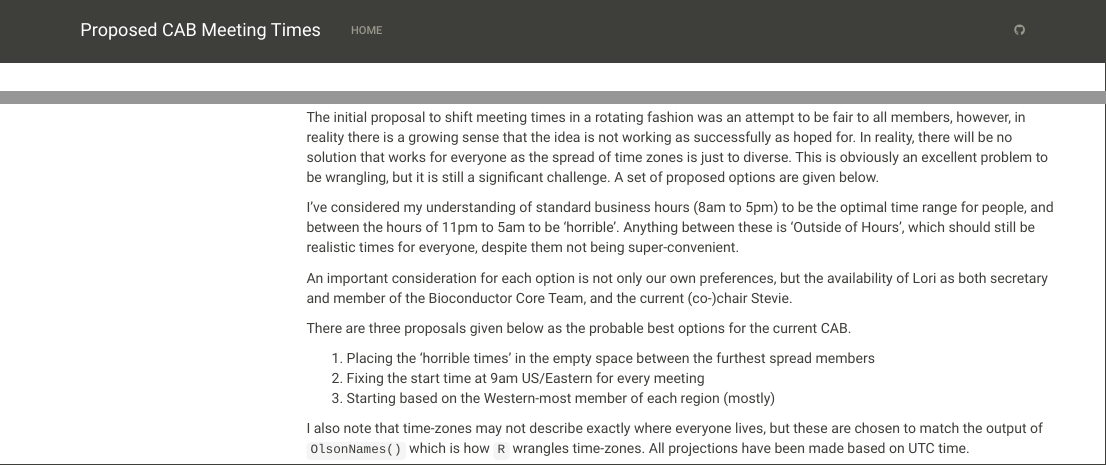
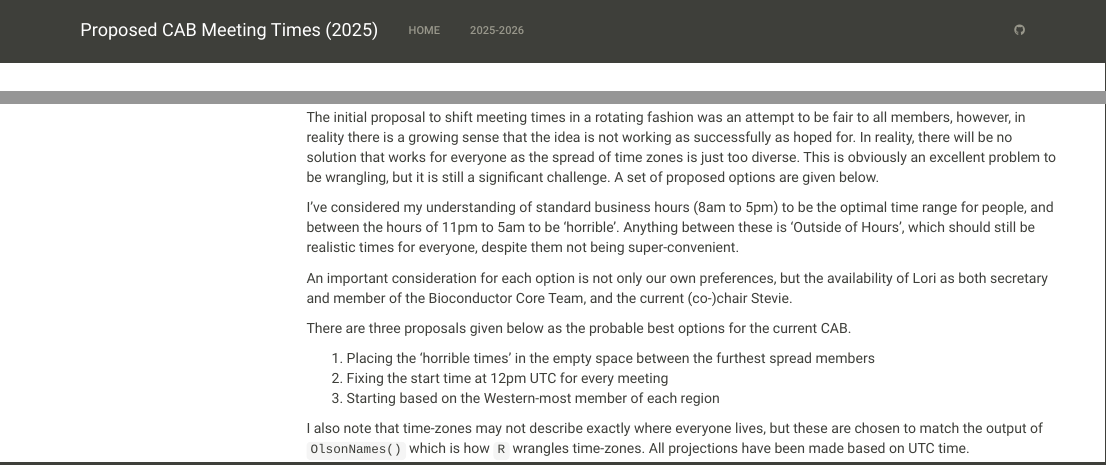
Before and after one commit to smped/cab_meeting_times, an R Markdown document (analysis/cab_meeting_time_proposal.Rmd): the page in a window 1100 px wide, from its top, and a second part further down, joined at a grey line. Rendered offline with R 4.5, knitr and Pandoc, with nearby package versions; code that draws random numbers runs with fixed seeds of ours; some code elsewhere in the file could not run offline; menus at the side of the page are left out.

Commit message:
Tidied up slightly

```diff
--- a/analysis/_site.yml
+++ b/analysis/_site.yml
@@ -1,10 +1,12 @@
 name: Proposed CAB Meeting Times
 output_dir: ../docs
 navbar:
-  title: Proposed CAB Meeting Times
+  title: Proposed CAB Meeting Times (2025)
   left:
   - text: Home
     href: index.html
+  - text: 2025-2026
+    href: cab_meeting_time_proposal.html
   right:
   - icon: fa-github
     href: https://github.com/smped/cab_meeting_times
--- a/analysis/cab_meeting_time_proposal.Rmd
+++ b/analysis/cab_meeting_time_proposal.Rmd
@@ -86,7 +86,7 @@ draw_schedule <- function(
 ## Introduction
 
 The initial proposal to shift meeting times in a rotating fashion was an attempt to be fair to all members, however, in reality there is a growing sense that the idea is not working as successfully as hoped for.
-In reality, there will be no solution that works for everyone as the spread of time zones is just to diverse.
+In reality, there will be no solution that works for everyone as the spread of time zones is just too diverse.
 This is obviously an excellent problem to be wrangling, but it is still a significant challenge.
 A set of proposed options are given below.
 
@@ -98,8 +98,8 @@ An important consideration for each option is not only our own preferences, but
 There are three proposals given below as the probable best options for the current CAB.
 
 1. Placing the 'horrible times' in the empty space between the furthest spread members
-2. Fixing the start time at 9am US/Eastern for every meeting
-3. Starting based on the Western-most member of each region (mostly)
+2. Fixing the start time at 12pm UTC for every meeting
+3. Starting based on the Western-most member of each region
 
 I also note that time-zones may not describe exactly where everyone lives, but these are chosen to match the output of `OlsonNames()` which is how `R` wrangles time-zones.
 All projections have been made based on UTC time.
```
Also changed, not shown: 6 other files.
